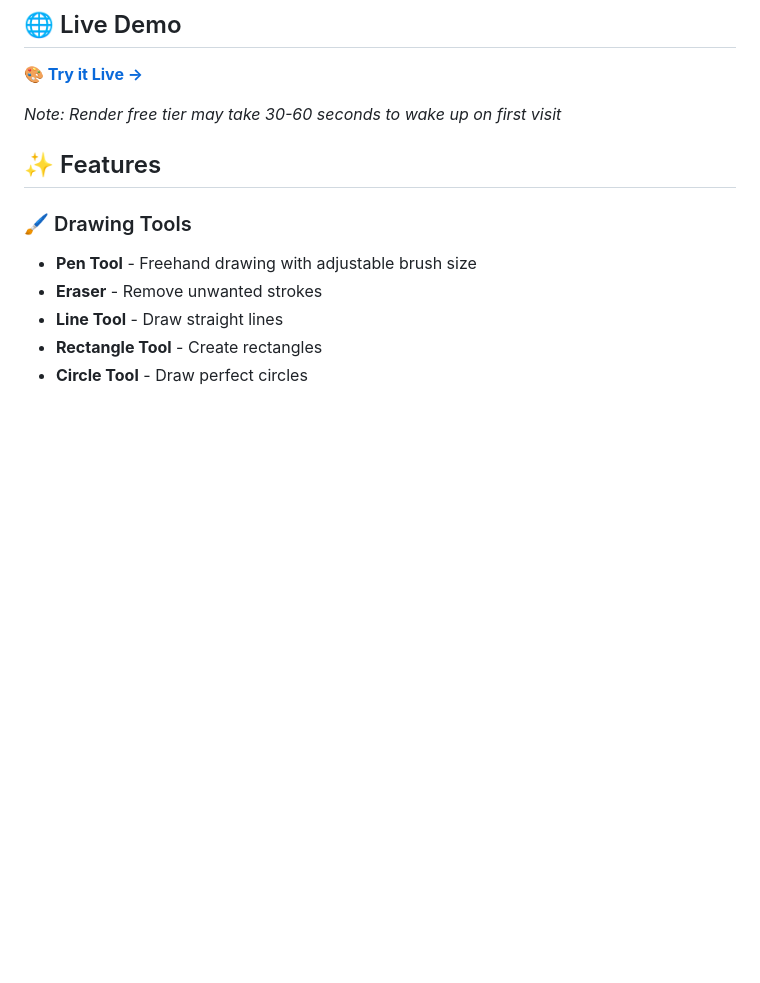
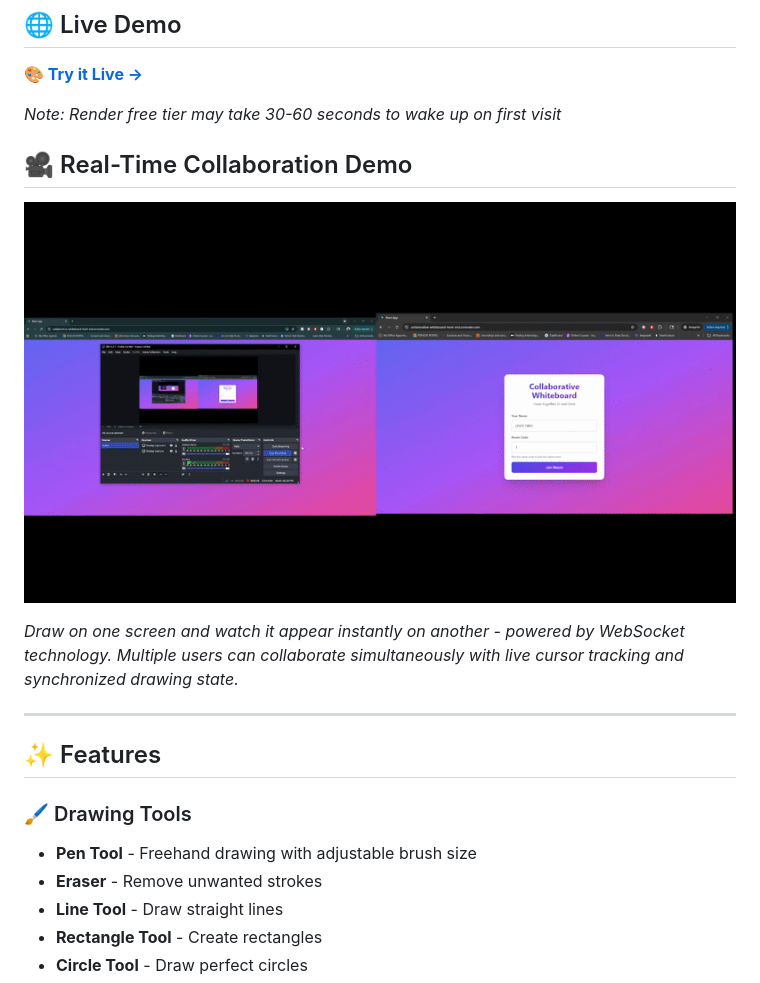
Before and after one commit to tuanwinnn/collaborative-whiteboard, a Markdown page: README.md, the part around the change. Rendered like a GitHub page; pictures changed too: screenshots/whiteboard-collaboration-demo.gif (added); blank space fills up the shorter version.

Commit message:
Add real time demo GIF

```diff
--- a/README.md
+++ b/README.md
@@ -13,6 +13,15 @@ A real-time collaborative drawing application where multiple users can draw toge
 **[🎨 Try it Live →](https://collaborative-whiteboard-front-end.onrender.com)**
 
 *Note: Render free tier may take 30-60 seconds to wake up on first visit*
+
+## 🎥 Real-Time Collaboration Demo
+
+![Real-time Drawing Sync](./screenshots/whiteboard-collaboration-demo.gif)
+
+*Draw on one screen and watch it appear instantly on another - powered by WebSocket technology. Multiple users can collaborate simultaneously with live cursor tracking and synchronized drawing state.*
+
+---
+
 
 ## ✨ Features
 
```
